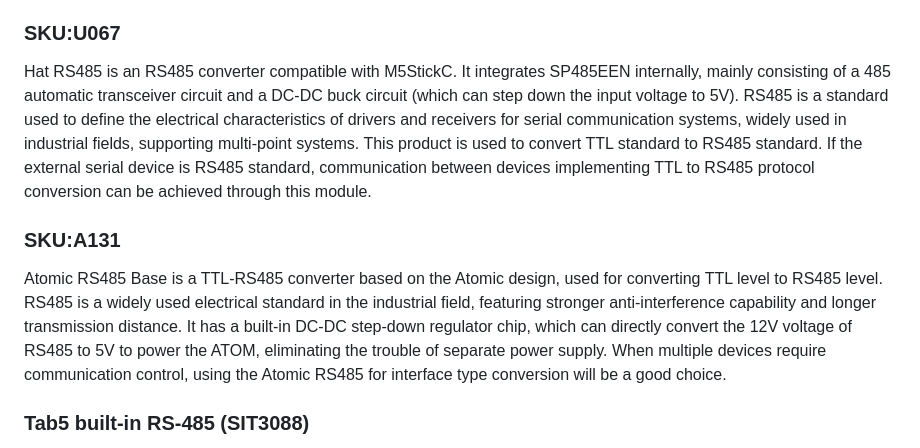
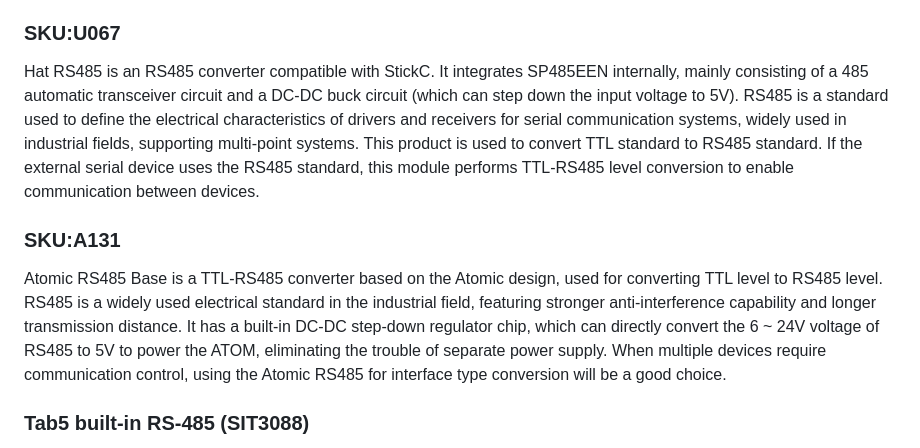
Before and after one commit to m5stack/M5Unit-RS485, a Markdown page: README.md, the part around the change. Drawn GitHub-style.

Commit message:
Correct the U067 and A131 descriptions in README

```diff
--- a/README.md
+++ b/README.md
@@ -9,10 +9,10 @@ M5UnitUnified is a library for unified handling of various M5Stack Unit products
 Unit RS485 is a TTL-RS485 converter, used to convert TTL level signals to RS485 level signals. RS485 is a communication protocol standard that defines the electrical characteristics of drivers and receivers for serial communication systems. It supports multipoint systems and is used in industrial applications. When your project devices require communication control over RS485, using Unit RS485 as an interface converter is a good choice.
 
 ### SKU:U067
-Hat RS485 is an RS485 converter compatible with M5StickC. It integrates SP485EEN internally, mainly consisting of a 485 automatic transceiver circuit and a DC-DC buck circuit (which can step down the input voltage to 5V). RS485 is a standard used to define the electrical characteristics of drivers and receivers for serial communication systems, widely used in industrial fields, supporting multi-point systems. This product is used to convert TTL standard to RS485 standard. If the external serial device is RS485 standard, communication between devices implementing TTL to RS485 protocol conversion can be achieved through this module.
+Hat RS485 is an RS485 converter compatible with StickC. It integrates SP485EEN internally, mainly consisting of a 485 automatic transceiver circuit and a DC-DC buck circuit (which can step down the input voltage to 5V). RS485 is a standard used to define the electrical characteristics of drivers and receivers for serial communication systems, widely used in industrial fields, supporting multi-point systems. This product is used to convert TTL standard to RS485 standard. If the external serial device uses the RS485 standard, this module performs TTL-RS485 level conversion to enable communication between devices.
 
 ### SKU:A131
-Atomic RS485 Base is a TTL-RS485 converter based on the Atomic design, used for converting TTL level to RS485 level. RS485 is a widely used electrical standard in the industrial field, featuring stronger anti-interference capability and longer transmission distance. It has a built-in DC-DC step-down regulator chip, which can directly convert the 12V voltage of RS485 to 5V to power the ATOM, eliminating the trouble of separate power supply. When multiple devices require communication control, using the Atomic RS485 for interface type conversion will be a good choice.
+Atomic RS485 Base is a TTL-RS485 converter based on the Atomic design, used for converting TTL level to RS485 level. RS485 is a widely used electrical standard in the industrial field, featuring stronger anti-interference capability and longer transmission distance. It has a built-in DC-DC step-down regulator chip, which can directly convert the 6 ~ 24V voltage of RS485 to 5V to power the ATOM, eliminating the trouble of separate power supply. When multiple devices require communication control, using the Atomic RS485 for interface type conversion will be a good choice.
 
 ### Tab5 built-in RS-485 (SIT3088)
 M5Stack Tab5 (ESP32-P4) has a built-in RS-485 transceiver (SIT3088) on the bottom edge, with RX=GPIO21 / TX=GPIO20 and manual direction control via DIR=GPIO34. Unlike SP485EEN-based products (U034 / U067 / A131), the DIR pin must be driven by software; `UnitSIT3088` handles this automatically via an internal decorator on the underlying Serial. `Tab5BuiltinRS485` is a thin subclass that bakes the Tab5-specific DIR pin (GPIO34) into config for out-of-the-box use.
```
